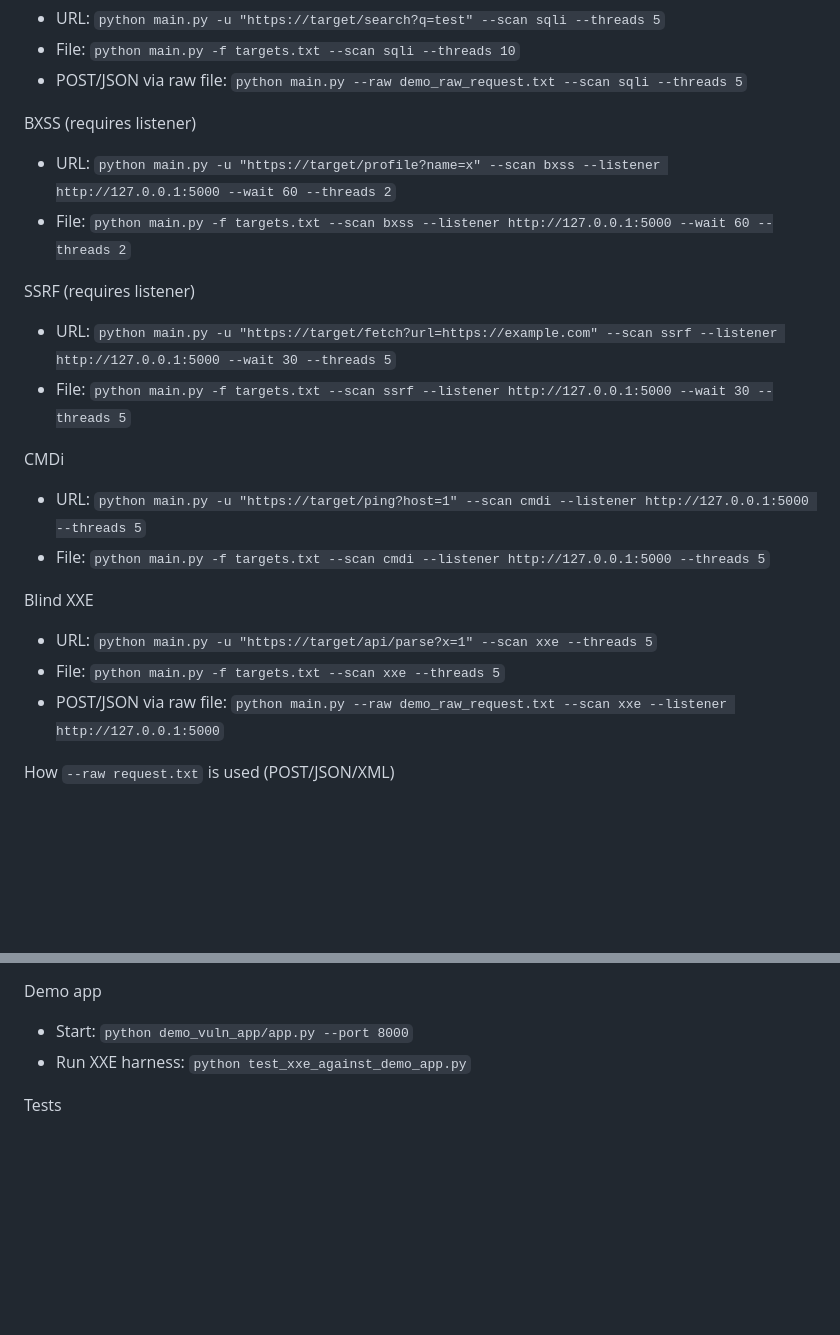
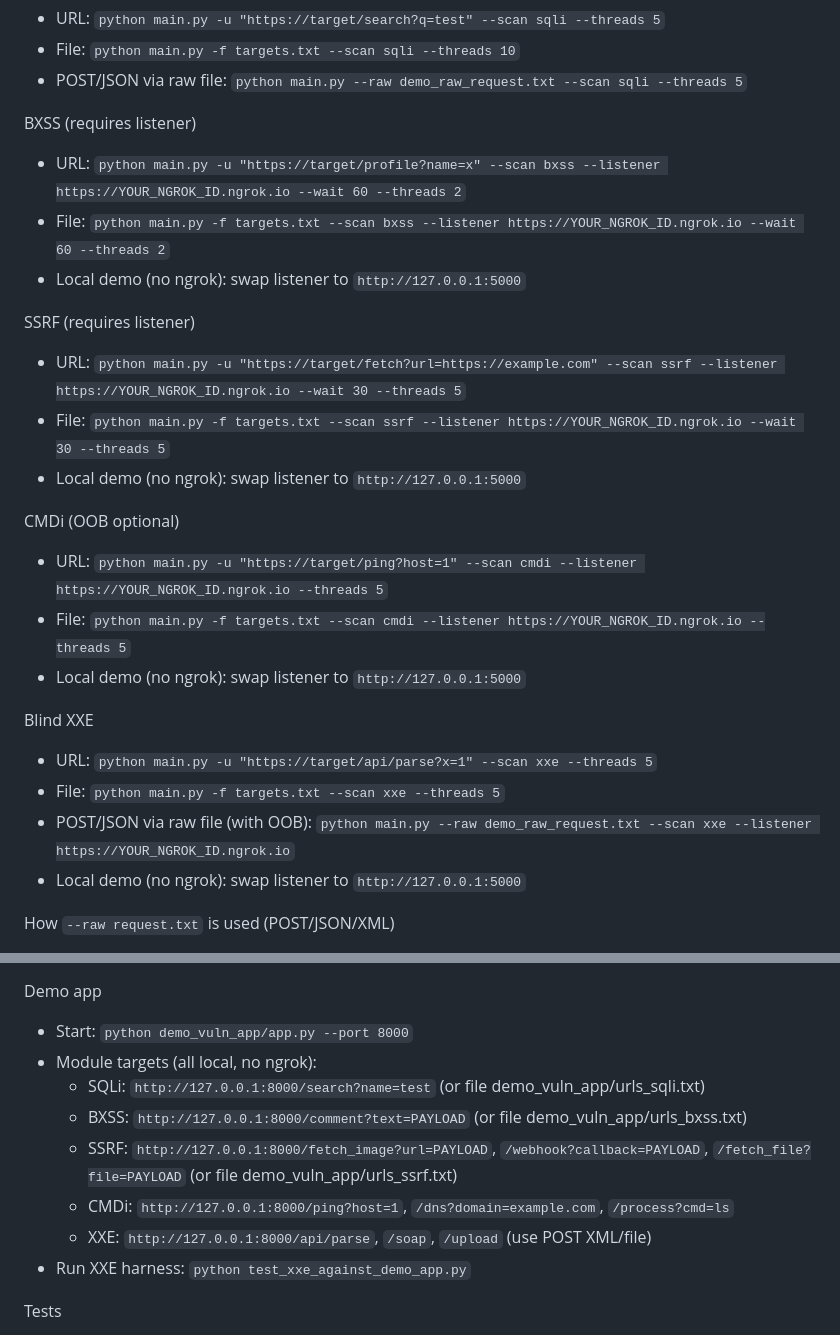
Before and after one commit to sanjaysaga-113/final, a Markdown page: README.md, 2 parts joined by grey strips. Rendered like a GitHub page; blank space fills up the shorter version.

Commit message:
readme updated 2

```diff
--- a/README.md
+++ b/README.md
@@ -61,21 +61,25 @@ SQLi
 - POST/JSON via raw file: `python main.py --raw demo_raw_request.txt --scan sqli --threads 5`
 
 BXSS (requires listener)
-- URL: `python main.py -u "https://target/profile?name=x" --scan bxss --listener http://127.0.0.1:5000 --wait 60 --threads 2`
-- File: `python main.py -f targets.txt --scan bxss --listener http://127.0.0.1:5000 --wait 60 --threads 2`
+- URL: `python main.py -u "https://target/profile?name=x" --scan bxss --listener https://YOUR_NGROK_ID.ngrok.io --wait 60 --threads 2`
+- File: `python main.py -f targets.txt --scan bxss --listener https://YOUR_NGROK_ID.ngrok.io --wait 60 --threads 2`
+- Local demo (no ngrok): swap listener to `http://127.0.0.1:5000`
 
 SSRF (requires listener)
-- URL: `python main.py -u "https://target/fetch?url=https://example.com" --scan ssrf --listener http://127.0.0.1:5000 --wait 30 --threads 5`
-- File: `python main.py -f targets.txt --scan ssrf --listener http://127.0.0.1:5000 --wait 30 --threads 5`
+- URL: `python main.py -u "https://target/fetch?url=https://example.com" --scan ssrf --listener https://YOUR_NGROK_ID.ngrok.io --wait 30 --threads 5`
+- File: `python main.py -f targets.txt --scan ssrf --listener https://YOUR_NGROK_ID.ngrok.io --wait 30 --threads 5`
+- Local demo (no ngrok): swap listener to `http://127.0.0.1:5000`
 
-CMDi
-- URL: `python main.py -u "https://target/ping?host=1" --scan cmdi --listener http://127.0.0.1:5000 --threads 5`
-- File: `python main.py -f targets.txt --scan cmdi --listener http://127.0.0.1:5000 --threads 5`
+CMDi (OOB optional)
+- URL: `python main.py -u "https://target/ping?host=1" --scan cmdi --listener https://YOUR_NGROK_ID.ngrok.io --threads 5`
+- File: `python main.py -f targets.txt --scan cmdi --listener https://YOUR_NGROK_ID.ngrok.io --threads 5`
+- Local demo (no ngrok): swap listener to `http://127.0.0.1:5000`
 
 Blind XXE
 - URL: `python main.py -u "https://target/api/parse?x=1" --scan xxe --threads 5`
 - File: `python main.py -f targets.txt --scan xxe --threads 5`
-- POST/JSON via raw file: `python main.py --raw demo_raw_request.txt --scan xxe --listener http://127.0.0.1:5000`
+- POST/JSON via raw file (with OOB): `python main.py --raw demo_raw_request.txt --scan xxe --listener https://YOUR_NGROK_ID.ngrok.io`
+- Local demo (no ngrok): swap listener to `http://127.0.0.1:5000`
 
 How `--raw request.txt` is used (POST/JSON/XML)
 - File format: full HTTP request (method, path, headers, body) like sqlmap `-r`.
@@ -88,6 +92,12 @@ Recon (optional)
 
 Demo app
 - Start: `python demo_vuln_app/app.py --port 8000`
+- Module targets (all local, no ngrok):
+  - SQLi: `http://127.0.0.1:8000/search?name=test` (or file demo_vuln_app/urls_sqli.txt)
+  - BXSS: `http://127.0.0.1:8000/comment?text=PAYLOAD` (or file demo_vuln_app/urls_bxss.txt)
+  - SSRF: `http://127.0.0.1:8000/fetch_image?url=PAYLOAD`, `/webhook?callback=PAYLOAD`, `/fetch_file?file=PAYLOAD` (or file demo_vuln_app/urls_ssrf.txt)
+  - CMDi: `http://127.0.0.1:8000/ping?host=1`, `/dns?domain=example.com`, `/process?cmd=ls`
+  - XXE: `http://127.0.0.1:8000/api/parse`, `/soap`, `/upload` (use POST XML/file)
 - Run XXE harness: `python test_xxe_against_demo_app.py`
 
 Tests
```
